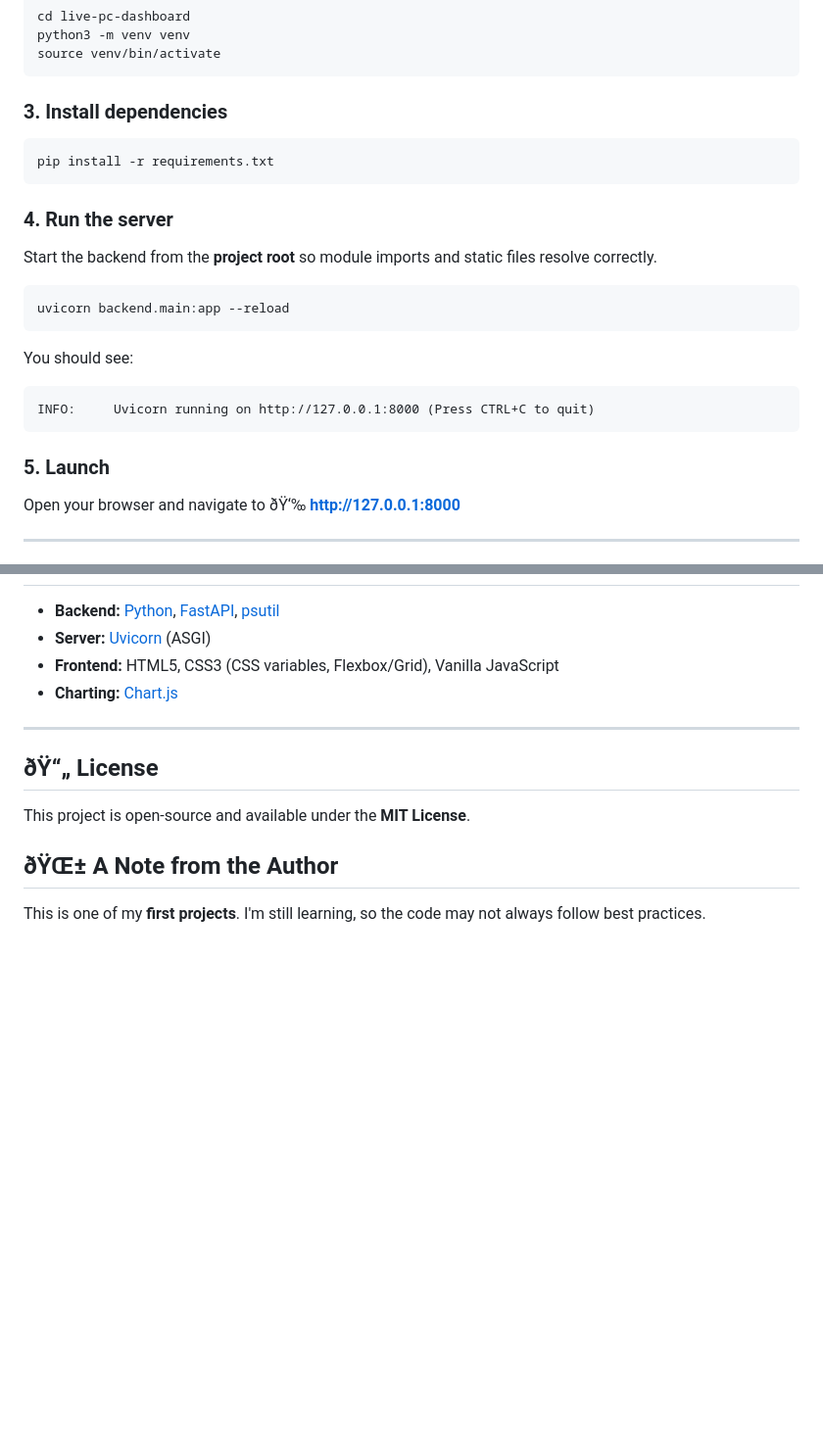
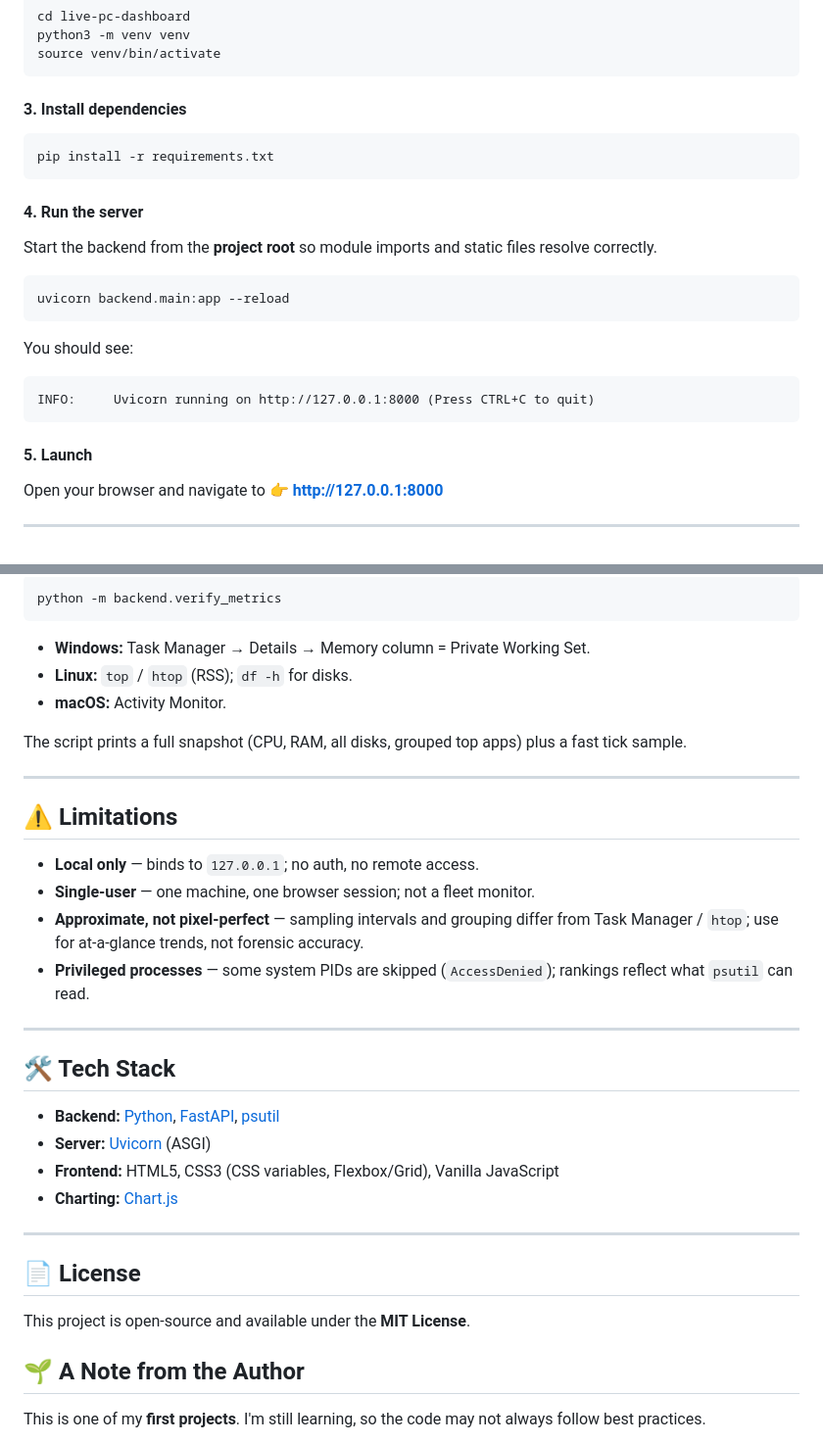
Before and after one commit to xFurti/live-pc-dashboard, a Markdown page: README.md, 2 parts joined by grey strips. Shown at 98% size. GitHub-like rendering; blank space fills up the shorter version.

````diff
--- a/README.md
+++ b/README.md
@@ -103,13 +120,13 @@ python3 -m venv venv
 source venv/bin/activate
 ```
 
-### 3. Install dependencies
+#### 3. Install dependencies
 
 ```bash
 pip install -r requirements.txt
 ```
 
-### 4. Run the server
+#### 4. Run the server
 
 Start the backend from the **project root** so module imports and static files resolve correctly.
 
@@ -122,9 +139,9 @@ You should see:
 INFO:     Uvicorn running on http://127.0.0.1:8000 (Press CTRL+C to quit)
 ```
 
-### 5. Launch
+#### 5. Launch
 
-Open your browser and navigate to ðŸ‘‰ **[http://127.0.0.1:8000](http://127.0.0.1:8000)**
+Open your browser and navigate to 👉 **[http://127.0.0.1:8000](http://127.0.0.1:8000)**
 
 ---
 
@@ -132,3 +163,25 @@ Open your browser and navigate to ðŸ‘‰ **[http://127.0.0.1:8000](http://12
+```bash
+python -m backend.verify_metrics
+```
+
+- **Windows:** Task Manager → Details → Memory column = Private Working Set.
+- **Linux:** `top` / `htop` (RSS); `df -h` for disks.
+- **macOS:** Activity Monitor.
+
+The script prints a full snapshot (CPU, RAM, all disks, grouped top apps) plus a fast tick sample.
+
+---
+
+## ⚠️ Limitations
+
+- **Local only** — binds to `127.0.0.1`; no auth, no remote access.
+- **Single-user** — one machine, one browser session; not a fleet monitor.
+- **Approximate, not pixel-perfect** — sampling intervals and grouping differ from Task Manager / `htop`; use for at-a-glance trends, not forensic accuracy.
+- **Privileged processes** — some system PIDs are skipped (`AccessDenied`); rankings reflect what `psutil` can read.
+
+---
+
+## 🛠️ Tech Stack
 
 - **Backend:** [Python](https://www.python.org/), [FastAPI](https://fastapi.tiangolo.com/), [psutil](https://psutil.readthedocs.io/en/latest/)
 - **Server:** [Uvicorn](https://www.uvicorn.org/) (ASGI)
@@ -136,11 +189,11 @@ Open your browser and navigate to ðŸ‘‰ **[http://127.0.0.1:8000](http://12
 - **Charting:** [Chart.js](https://www.chartjs.org/)
 ---
 
-## ðŸ“„ License
+## 📄 License
 
 This project is open-source and available under the **MIT License**.
 
-## ðŸŒ± A Note from the Author
+## 🌱 A Note from the Author
 
 This is one of my **first projects**. I'm still learning, so the code
 may not always follow best practices.
````
Also changed, not shown: other parts of README.md (+63 -32 lines).
